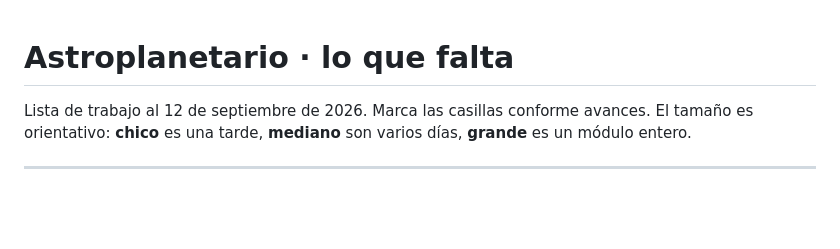
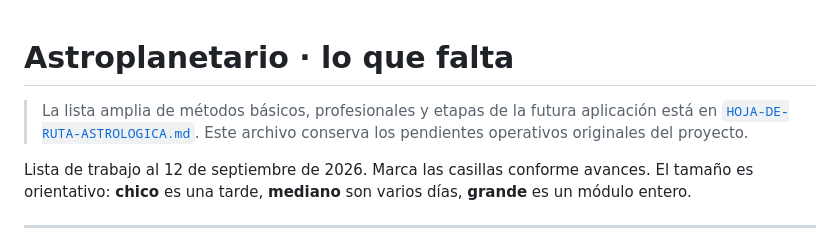
Before and after one commit to benjaminhernandezaguirre-boop/maquina-celeste, a Markdown page: PENDIENTES.md, the part around the change. GitHub-like rendering; blank space fills up the shorter version.

Commit message:
Añadir hoja de ruta astrológica completa

```diff
--- a/PENDIENTES.md
+++ b/PENDIENTES.md
@@ -1,4 +1,8 @@
 # Astroplanetario · lo que falta
+
+> La lista amplia de métodos básicos, profesionales y etapas de la futura aplicación está en
+> [`HOJA-DE-RUTA-ASTROLOGICA.md`](HOJA-DE-RUTA-ASTROLOGICA.md). Este archivo conserva los pendientes
+> operativos originales del proyecto.
 
 Lista de trabajo al 12 de septiembre de 2026. Marca las casillas conforme avances.
 El tamaño es orientativo: **chico** es una tarde, **mediano** son varios días, **grande** es un módulo entero.
```
Also changed, not shown: HOJA-DE-RUTA-ASTROLOGICA.md (added, +150 -0 lines).
